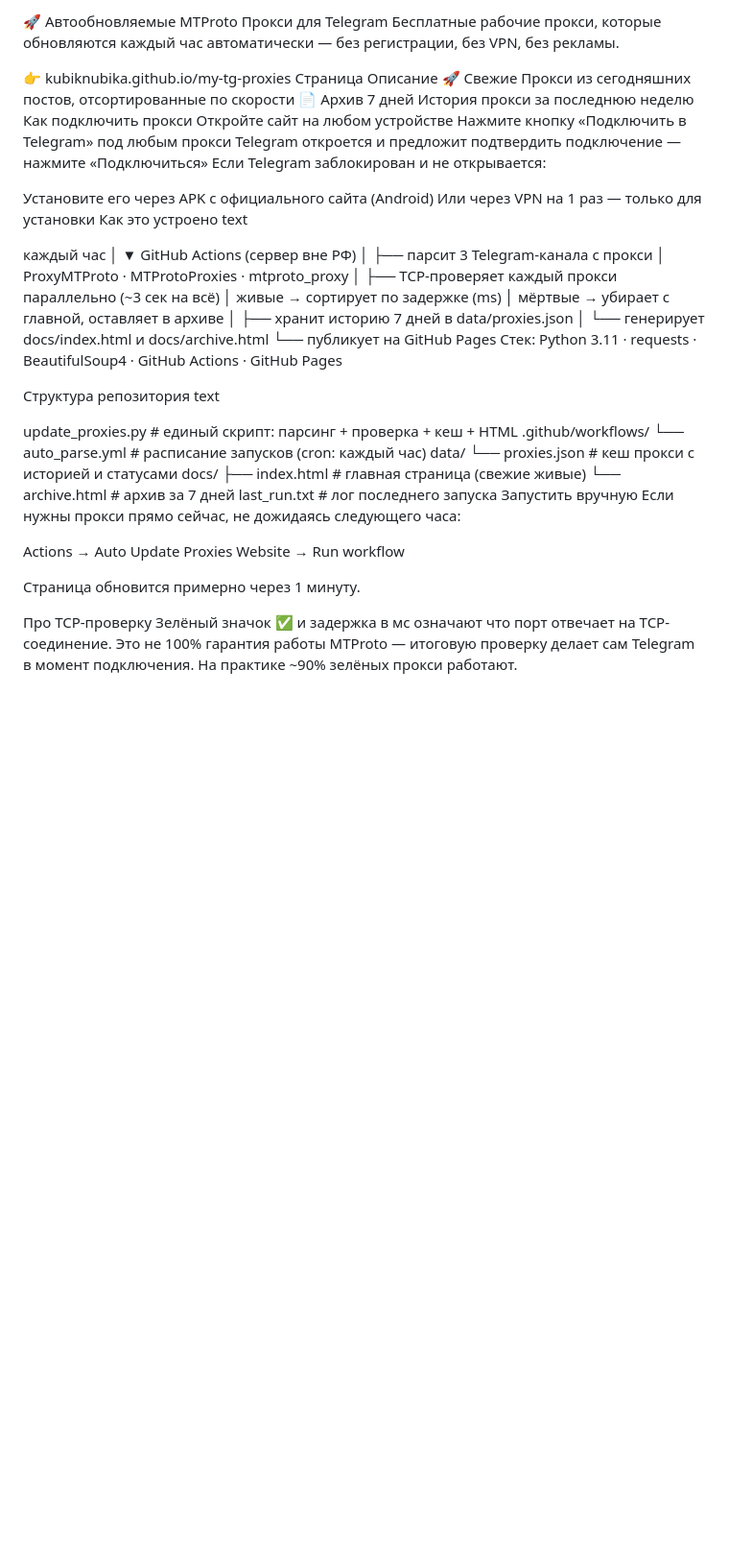
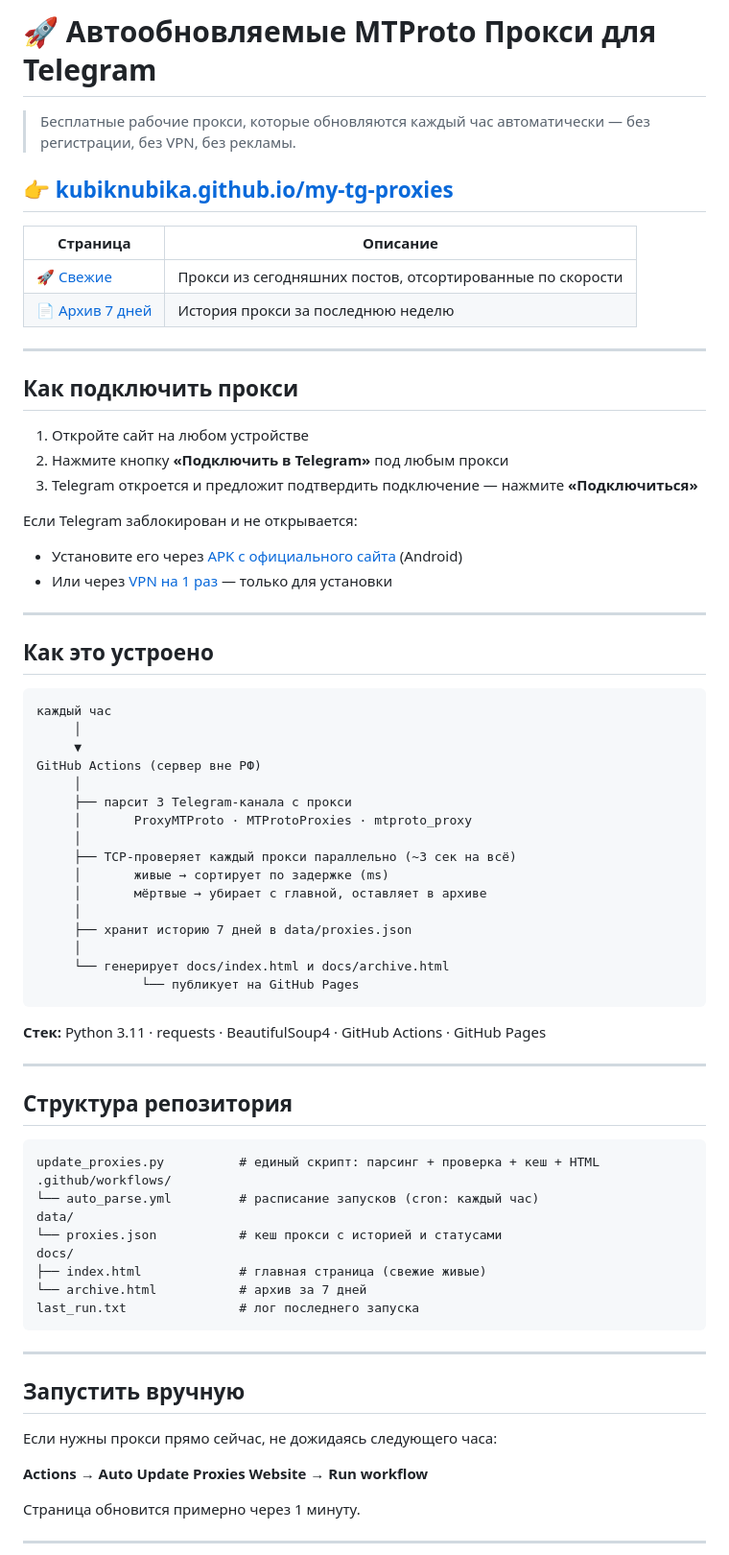
Before and after one commit to kubiknubika/my-tg-proxies, a Markdown page: README.md, the part around one of its changes. Shown at 96% size. GitHub-like rendering; blank space fills up the shorter version.

Commit message:
Refactor README for better structure and readability
Updated README to improve formatting and clarity.

````diff
--- a/README.md
+++ b/README.md
@@ -1,21 +1,31 @@
-🚀 Автообновляемые MTProto Прокси для Telegram
-Бесплатные рабочие прокси, которые обновляются каждый час автоматически — без регистрации, без VPN, без рекламы.
+# 🚀 Автообновляемые MTProto Прокси для Telegram
 
-👉 kubiknubika.github.io/my-tg-proxies
-Страница	Описание
-🚀 Свежие	Прокси из сегодняшних постов, отсортированные по скорости
-📄 Архив 7 дней	История прокси за последнюю неделю
-Как подключить прокси
-Откройте сайт на любом устройстве
-Нажмите кнопку «Подключить в Telegram» под любым прокси
-Telegram откроется и предложит подтвердить подключение — нажмите «Подключиться»
+> Бесплатные рабочие прокси, которые обновляются каждый час автоматически — без регистрации, без VPN, без рекламы.
+
+## 👉 [kubiknubika.github.io/my-tg-proxies](https://kubiknubika.github.io/my-tg-proxies/)
+
+| Страница | Описание |
+|---|---|
+| [🚀 Свежие](https://kubiknubika.github.io/my-tg-proxies/) | Прокси из сегодняшних постов, отсортированные по скорости |
+| [📄 Архив 7 дней](https://kubiknubika.github.io/my-tg-proxies/archive.html) | История прокси за последнюю неделю |
+
+---
+
+## Как подключить прокси
+
+1. Откройте сайт на любом устройстве
+2. Нажмите кнопку **«Подключить в Telegram»** под любым прокси
+3. Telegram откроется и предложит подтвердить подключение — нажмите **«Подключиться»**
+
 Если Telegram заблокирован и не открывается:
+- Установите его через [APK с официального сайта](https://telegram.org/dl/android) (Android)
+- Или через [VPN на 1 раз](https://www.wireguard.com/) — только для установки
 
-Установите его через APK с официального сайта (Android)
-Или через VPN на 1 раз — только для установки
-Как это устроено
-text
+---
 
+## Как это устроено
+
+```
 каждый час
      │
      ▼
@@ -32,11 +42,15 @@ GitHub Actions (сервер вне РФ)
      │
      └── генерирует docs/index.html и docs/archive.html
               └── публикует на GitHub Pages
-Стек: Python 3.11 · requests · BeautifulSoup4 · GitHub Actions · GitHub Pages
+```
 
-Структура репозитория
-text
+**Стек:** Python 3.11 · requests · BeautifulSoup4 · GitHub Actions · GitHub Pages
 
+---
+
+## Структура репозитория
+
+```
 update_proxies.py          # единый скрипт: парсинг + проверка + кеш + HTML
 .github/workflows/
 └── auto_parse.yml         # расписание запусков (cron: каждый час)
@@ -46,13 +60,17 @@ docs/
 ├── index.html             # главная страница (свежие живые)
 └── archive.html           # архив за 7 дней
 last_run.txt               # лог последнего запуска
-Запустить вручную
+```
+
+---
+
+## Запустить вручную
+
 Если нужны прокси прямо сейчас, не дожидаясь следующего часа:
 
-Actions → Auto Update Proxies Website → Run workflow
+**Actions → Auto Update Proxies Website → Run workflow**
 
 Страница обновится примерно через 1 минуту.
 
-Про TCP-проверку
-Зелёный значок ✅ и задержка в мс означают что порт отвечает на TCP-соединение. Это не 100% гарантия работы MTProto — итоговую проверку делает сам Telegram в момент подключения. На практике ~90% зелёных прокси работают.
+---
 
````
Also changed, not shown: other parts of README.md (+17 -6 lines).
